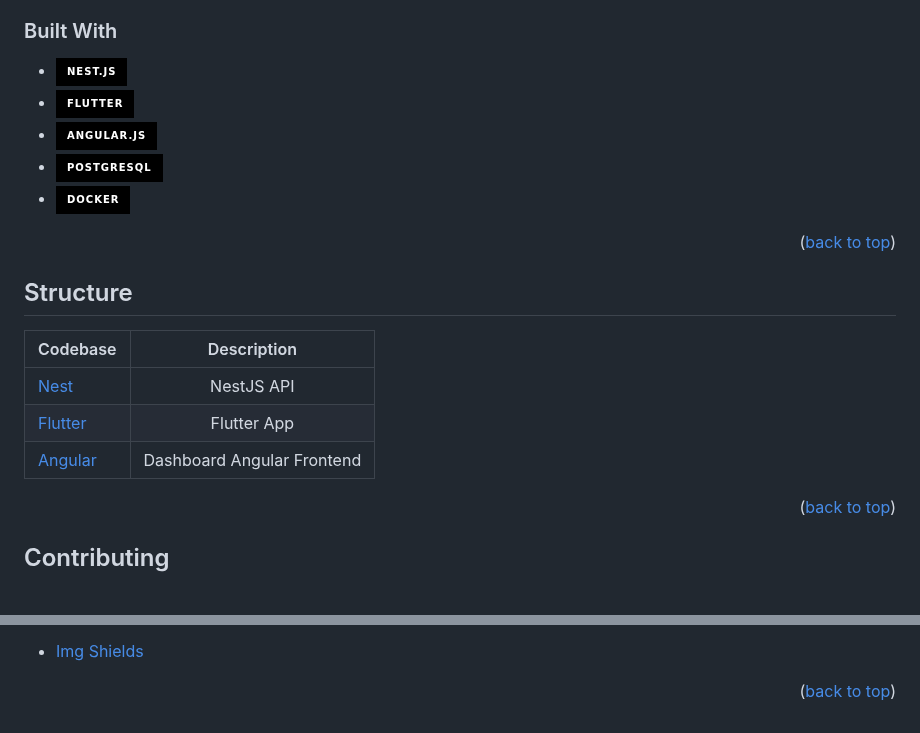
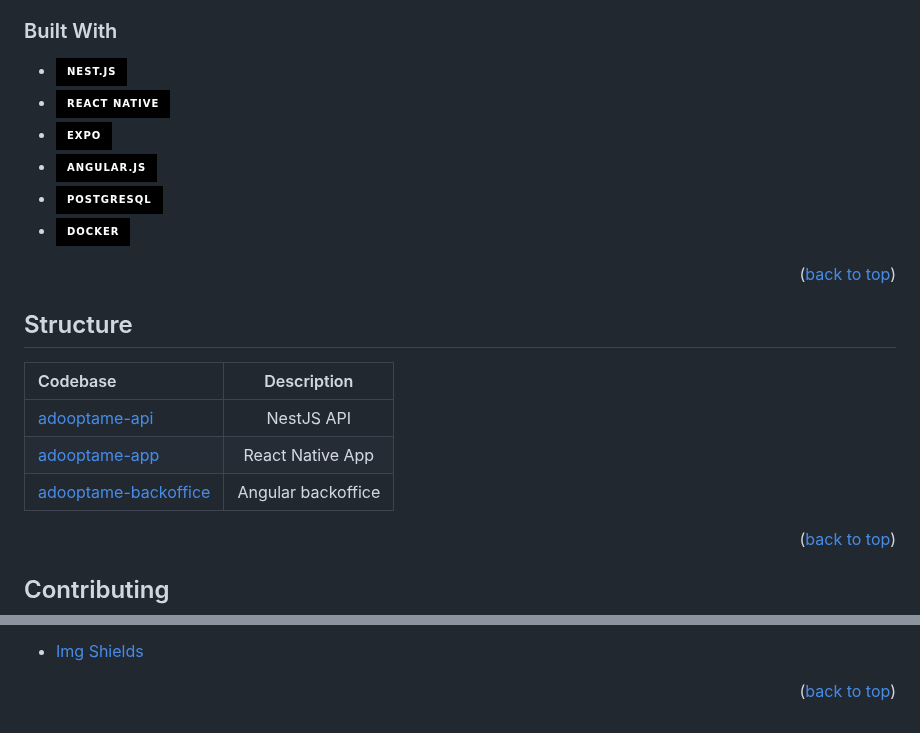
Before and after one commit to adrian-ozuna/adooptame, a Markdown page: README.md, 2 parts joined by grey strips. GitHub-like rendering; badges without logos.

```diff
--- a/README.md
+++ b/README.md
@@ -83,7 +83,8 @@ Adoopta.me is an online and open platform that aims to make the process of adopt
 ### Built With
 
 * [![Nest][Nest.JS]][Next-url]
-* [![Flutter][Flutter]][Flutter-url]
+* [![React Native][React-native]][React-native-url]
+* [![Expo][Expo]][Expo-url]
 * [![Angular][Angular.JS]][Angular-url]
 * [![Postgre][PostgreSQL]][postgre-url]
 * [![Docker][Docker]][Docker-url]
@@ -98,9 +99,9 @@ Adoopta.me is an online and open platform that aims to make the process of adopt
 
 | Codebase              |      Description          |
 | :-------------------- | :-----------------------: |
-| [Nest](toronto)        |      NestJS API           |
-| [Flutter](rotterdam)  |      Flutter App
-| [Angular](lisbon)      | Dashboard Angular Frontend     |
+| [adooptame-api](adooptame-api)        |      NestJS API           |
+| [adooptame-app](adooptame-app)  |      React Native App
+| [adooptame-backoffice](adooptame-backoffice)      | Angular backoffice     |
 
 <p align="right">(<a href="#readme-top">back to top</a>)</p>
 
@@ -170,11 +171,13 @@ Use this space to list resources you find helpful and would like to give credit
 [product-screenshot]: images/screenshot.png
 [Nest.js]: https://img.shields.io/badge/nest.js-000000?style=for-the-badge&logo=nestjs&logoColor=E0234E
 [Next-url]: https://nextjs.org/
-[Flutter]: https://img.shields.io/badge/Flutter-000000?style=for-the-badge&logo=flutter&logoColor=61DAFB
-[Flutter-url]: https://flutter.dev/
+[React-native]: https://img.shields.io/badge/React%20native-000000?style=for-the-badge&logo=react&logoColor=61DAFB
+[React-native-url]: https://reactnative.dev/
 [Angular.js]: https://img.shields.io/badge/Angular.js-000000?style=for-the-badge&logo=angular&logoColor=dd1b16
 [Angular-url]: https://vuejs.org/
 [PostgreSQL]: https://img.shields.io/badge/PostgreSQL-000000?style=for-the-badge&logo=postgresql&logoColor=0064a5
 [Postgre-url]:https://www.postgresql.org/
 [Docker]: https://img.shields.io/badge/Docker-000000?style=for-the-badge&logo=docker&logoColor=1D63ED
 [Docker-url]:https://www.docker.com/
+[Expo]: https://img.shields.io/badge/Expo-000000?style=for-the-badge&logo=expo&logoColor=ffff
+[Expo-url]: https://expo.dev/
```
